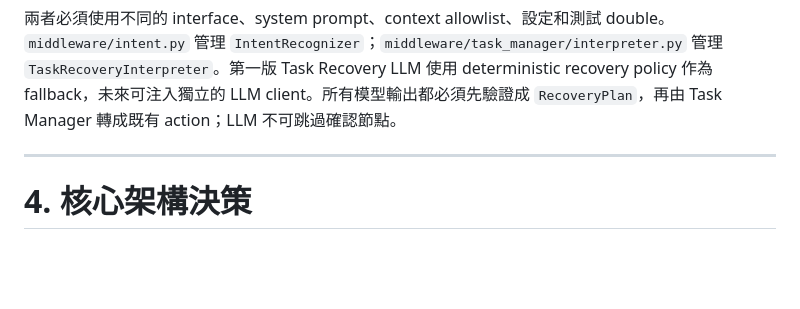
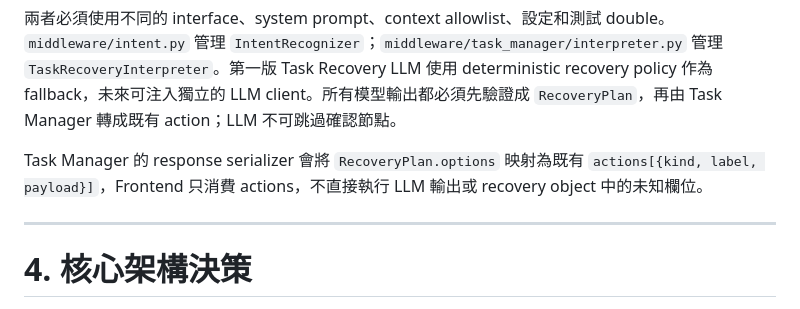
Before and after one commit to ProjectMexus/Ponte, a Markdown page: docs/PonteArch.md, the part around the change. Drawn GitHub-style; blank space fills up the shorter version.

Commit message:
docs: clarify recovery action projection

```diff
--- a/docs/PonteArch.md
+++ b/docs/PonteArch.md
@@ -241,6 +241,8 @@ Task Manager → TaskResponse → Frontend Task Workspace
 Intent LLM 只理解使用者想做什麼，例如查詢預約或開始預約；它不解讀 backend failure，也不決定 recovery message。Task Recovery LLM 只理解工具／backend 返回的成功、失敗、缺少欄位、額滿或候選資料，向使用者說明原因並提出下一步可能方案；它不辨識 intent、不改寫 workflow state、不直接呼叫 tool。
 
 兩者必須使用不同的 interface、system prompt、context allowlist、設定和測試 double。`middleware/intent.py` 管理 `IntentRecognizer`；`middleware/task_manager/interpreter.py` 管理 `TaskRecoveryInterpreter`。第一版 Task Recovery LLM 使用 deterministic recovery policy 作為 fallback，未來可注入獨立的 LLM client。所有模型輸出都必須先驗證成 `RecoveryPlan`，再由 Task Manager 轉成既有 action；LLM 不可跳過確認節點。
+
+Task Manager 的 response serializer 會將 `RecoveryPlan.options` 映射為既有 `actions[{kind, label, payload}]`，Frontend 只消費 actions，不直接執行 LLM 輸出或 recovery object 中的未知欄位。
 
 ------
 
```
Also changed, not shown: 2 other files.
